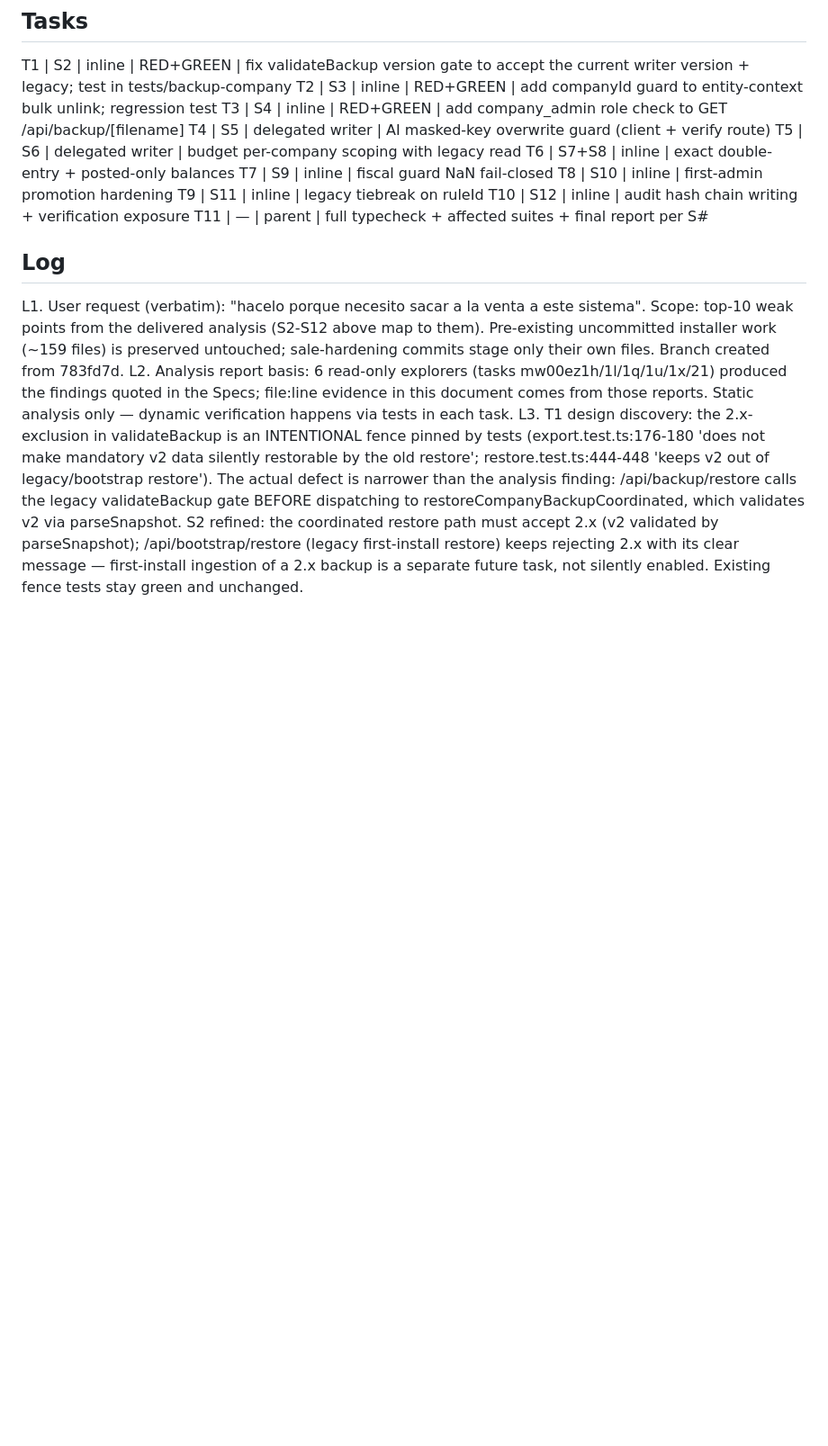
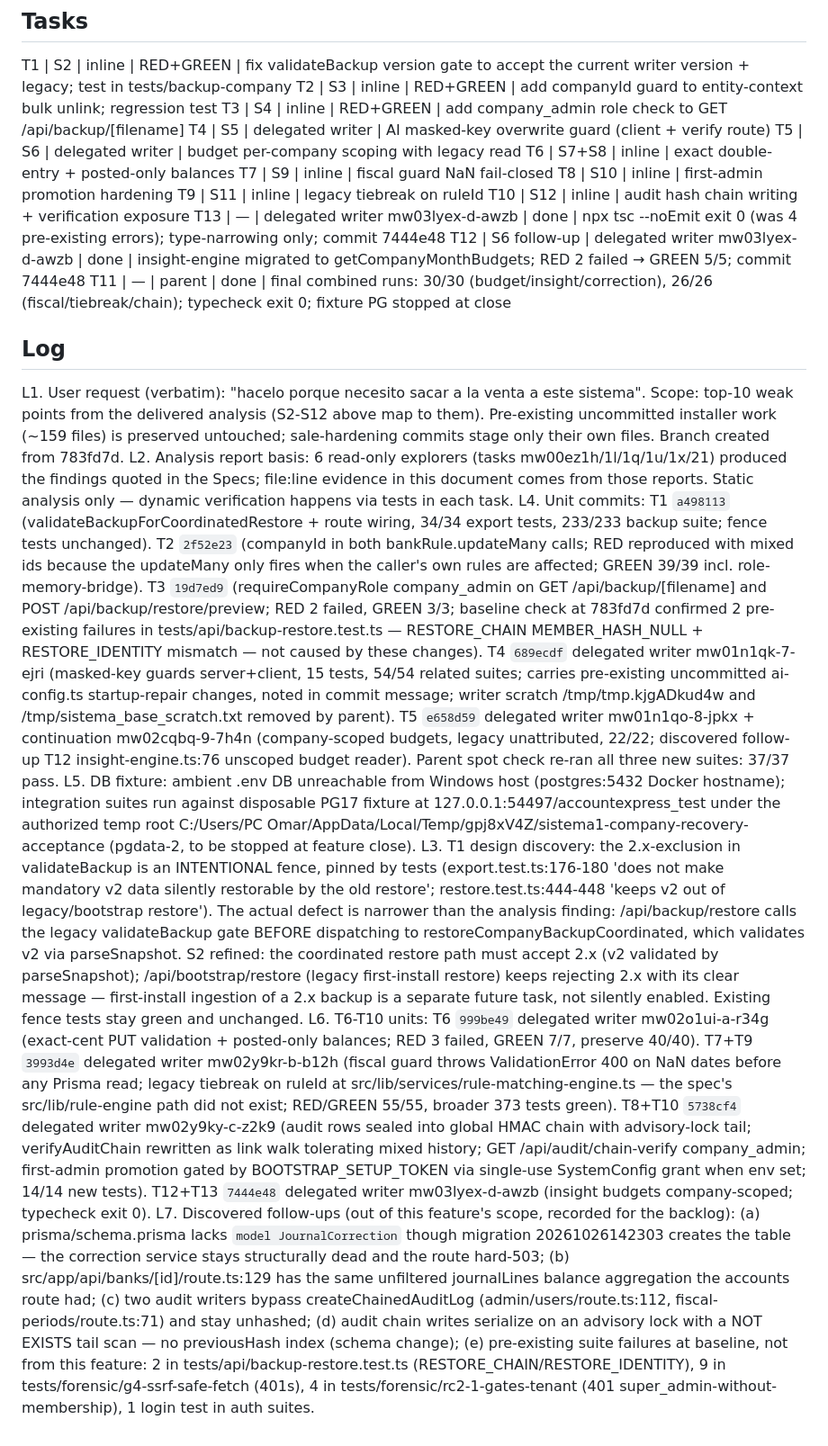
Before and after one commit to OmarMira/Sistema1, a Markdown page: odd/tasks/sale-readiness-hardening.md, the part around the change. Shown at 90% size. Drawn GitHub-style; blank space fills up the shorter version.

Commit message:
docs(odd): record sale-readiness-hardening unit commits and follow-ups

```diff
--- a/odd/tasks/sale-readiness-hardening.md
+++ b/odd/tasks/sale-readiness-hardening.md
@@ -26,9 +26,15 @@ T7 | S9 | inline | fiscal guard NaN fail-closed
 T8 | S10 | inline | first-admin promotion hardening
 T9 | S11 | inline | legacy tiebreak on ruleId
 T10 | S12 | inline | audit hash chain writing + verification exposure
-T11 | — | parent | full typecheck + affected suites + final report per S#
+T13 | — | delegated writer mw03lyex-d-awzb | done | npx tsc --noEmit exit 0 (was 4 pre-existing errors); type-narrowing only; commit 7444e48
+T12 | S6 follow-up | delegated writer mw03lyex-d-awzb | done | insight-engine migrated to getCompanyMonthBudgets; RED 2 failed → GREEN 5/5; commit 7444e48
+T11 | — | parent | done | final combined runs: 30/30 (budget/insight/correction), 26/26 (fiscal/tiebreak/chain); typecheck exit 0; fixture PG stopped at close
 
 ## Log
 L1. User request (verbatim): "hacelo porque necesito sacar a la venta a este sistema". Scope: top-10 weak points from the delivered analysis (S2-S12 above map to them). Pre-existing uncommitted installer work (~159 files) is preserved untouched; sale-hardening commits stage only their own files. Branch created from 783fd7d.
 L2. Analysis report basis: 6 read-only explorers (tasks mw00ez1h/1l/1q/1u/1x/21) produced the findings quoted in the Specs; file:line evidence in this document comes from those reports. Static analysis only — dynamic verification happens via tests in each task.
-L3. T1 design discovery: the 2.x-exclusion in validateBackup is an INTENTIONAL fence pinned by tests (export.test.ts:176-180 'does not make mandatory v2 data silently restorable by the old restore'; restore.test.ts:444-448 'keeps v2 out of legacy/bootstrap restore'). The actual defect is narrower than the analysis finding: /api/backup/restore calls the legacy validateBackup gate BEFORE dispatching to restoreCompanyBackupCoordinated, which validates v2 via parseSnapshot. S2 refined: the coordinated restore path must accept 2.x (v2 validated by parseSnapshot); /api/bootstrap/restore (legacy first-install restore) keeps rejecting 2.x with its clear message — first-install ingestion of a 2.x backup is a separate future task, not silently enabled. Existing fence tests stay green and unchanged.
+L4. Unit commits: T1 `a498113` (validateBackupForCoordinatedRestore + route wiring, 34/34 export tests, 233/233 backup suite; fence tests unchanged). T2 `2f52e23` (companyId in both bankRule.updateMany calls; RED reproduced with mixed ids because the updateMany only fires when the caller's own rules are affected; GREEN 39/39 incl. role-memory-bridge). T3 `19d7ed9` (requireCompanyRole company_admin on GET /api/backup/[filename] and POST /api/backup/restore/preview; RED 2 failed, GREEN 3/3; baseline check at 783fd7d confirmed 2 pre-existing failures in tests/api/backup-restore.test.ts — RESTORE_CHAIN MEMBER_HASH_NULL + RESTORE_IDENTITY mismatch — not caused by these changes). T4 `689ecdf` delegated writer mw01n1qk-7-ejri (masked-key guards server+client, 15 tests, 54/54 related suites; carries pre-existing uncommitted ai-config.ts startup-repair changes, noted in commit message; writer scratch /tmp/tmp.kjgADkud4w and /tmp/sistema_base_scratch.txt removed by parent). T5 `e658d59` delegated writer mw01n1qo-8-jpkx + continuation mw02cqbq-9-7h4n (company-scoped budgets, legacy unattributed, 22/22; discovered follow-up T12 insight-engine.ts:76 unscoped budget reader). Parent spot check re-ran all three new suites: 37/37 pass.
+L5. DB fixture: ambient .env DB unreachable from Windows host (postgres:5432 Docker hostname); integration suites run against disposable PG17 fixture at 127.0.0.1:54497/accountexpress_test under the authorized temp root C:/Users/PC Omar/AppData/Local/Temp/gpj8xV4Z/sistema1-company-recovery-acceptance (pgdata-2, to be stopped at feature close).
+L3. T1 design discovery: the 2.x-exclusion in validateBackup is an INTENTIONAL fence, pinned by tests (export.test.ts:176-180 'does not make mandatory v2 data silently restorable by the old restore'; restore.test.ts:444-448 'keeps v2 out of legacy/bootstrap restore'). The actual defect is narrower than the analysis finding: /api/backup/restore calls the legacy validateBackup gate BEFORE dispatching to restoreCompanyBackupCoordinated, which validates v2 via parseSnapshot. S2 refined: the coordinated restore path must accept 2.x (v2 validated by parseSnapshot); /api/bootstrap/restore (legacy first-install restore) keeps rejecting 2.x with its clear message — first-install ingestion of a 2.x backup is a separate future task, not silently enabled. Existing fence tests stay green and unchanged.
+L6. T6-T10 units: T6 `999be49` delegated writer mw02o1ui-a-r34g (exact-cent PUT validation + posted-only balances; RED 3 failed, GREEN 7/7, preserve 40/40). T7+T9 `3993d4e` delegated writer mw02y9kr-b-b12h (fiscal guard throws ValidationError 400 on NaN dates before any Prisma read; legacy tiebreak on ruleId at src/lib/services/rule-matching-engine.ts — the spec's src/lib/rule-engine path did not exist; RED/GREEN 55/55, broader 373 tests green). T8+T10 `5738cf4` delegated writer mw02y9ky-c-z2k9 (audit rows sealed into global HMAC chain with advisory-lock tail; verifyAuditChain rewritten as link walk tolerating mixed history; GET /api/audit/chain-verify company_admin; first-admin promotion gated by BOOTSTRAP_SETUP_TOKEN via single-use SystemConfig grant when env set; 14/14 new tests). T12+T13 `7444e48` delegated writer mw03lyex-d-awzb (insight budgets company-scoped; typecheck exit 0).
+L7. Discovered follow-ups (out of this feature's scope, recorded for the backlog): (a) prisma/schema.prisma lacks `model JournalCorrection` though migration 20261026142303 creates the table — the correction service stays structurally dead and the route hard-503; (b) src/app/api/banks/[id]/route.ts:129 has the same unfiltered journalLines balance aggregation the accounts route had; (c) two audit writers bypass createChainedAuditLog (admin/users/route.ts:112, fiscal-periods/route.ts:71) and stay unhashed; (d) audit chain writes serialize on an advisory lock with a NOT EXISTS tail scan — no previousHash index (schema change); (e) pre-existing suite failures at baseline, not from this feature: 2 in tests/api/backup-restore.test.ts (RESTORE_CHAIN/RESTORE_IDENTITY), 9 in tests/forensic/g4-ssrf-safe-fetch (401s), 4 in tests/forensic/rc2-1-gates-tenant (401 super_admin-without-membership), 1 login test in auth suites.
```
